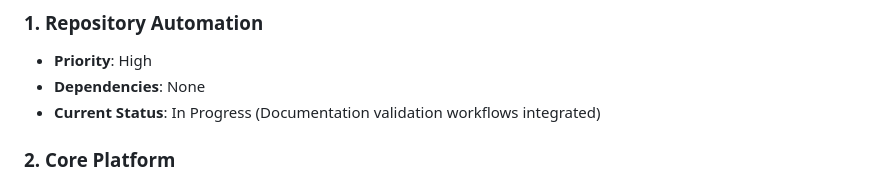
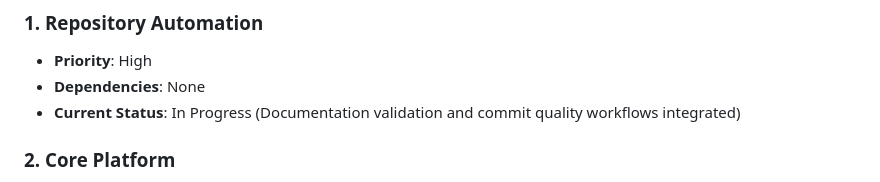
Before and after one commit to sharanravi954mf/Mutual_Fund_Portfolio_App, a Markdown page: PROJECT_STATE.md, the part around the change. GitHub-like rendering.

Commit message:
docs: update project state

```diff
--- a/PROJECT_STATE.md
+++ b/PROJECT_STATE.md
@@ -38,7 +38,7 @@
 ### 1. Repository Automation
 - **Priority**: High
 - **Dependencies**: None
-- **Current Status**: In Progress (Documentation validation workflows integrated)
+- **Current Status**: In Progress (Documentation validation and commit quality workflows integrated)
 
 ### 2. Core Platform
 - **Priority**: Critical
```
